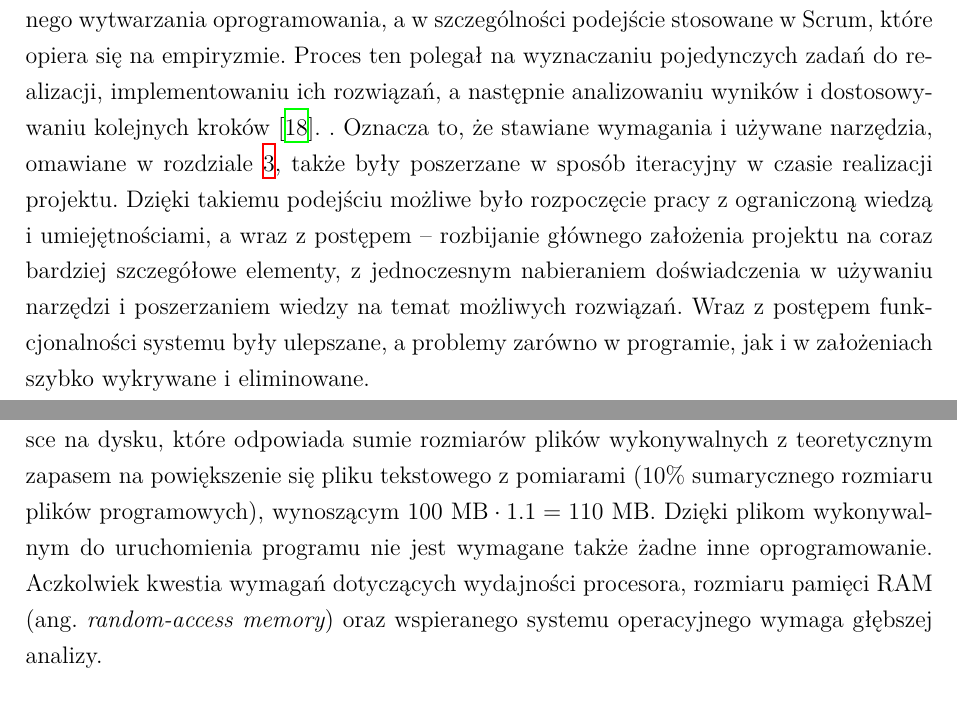
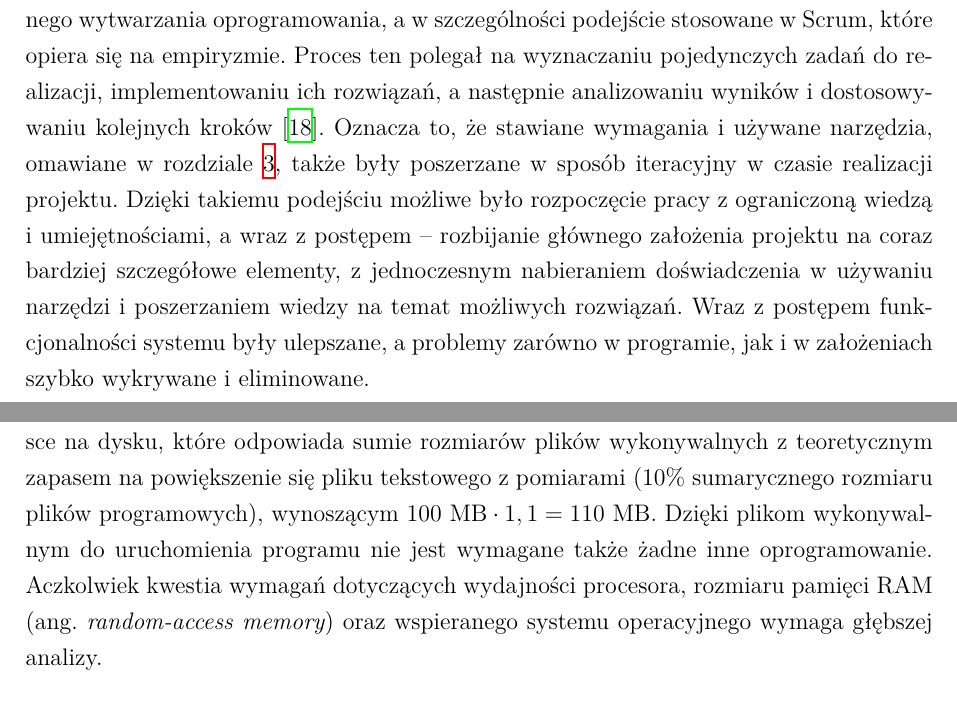
Before and after one commit to FastFoot3/Vision-System-for-Eye-Movement-Tracking, a LaTeX thesis (Praca inżynierska/szablon-inz-latex/single-file/main.tex): two parts of pages 31 and 33 of 83, joined at a grey line, cut so that both start at the same text. Compiled offline with XeLaTeX; a missing font is replaced by an installed copy or a similar font.

Commit message:
SMH takie niedopatrzenia

```diff
--- a/Praca inżynierska/szablon-inz-latex/single-file/main.tex
+++ b/Praca inżynierska/szablon-inz-latex/single-file/main.tex
@@ -919,7 +919,7 @@ Następnym krokiem, który warto wykonać po zakończeniu prac nad rozwiązaniem
 \subsection{Metodyka pracy nad projektem}
 \label{subsec:Metodyka-pracy-nad-projektem}
 
-Praca nad projektem przebiegała w sposób iteracyjny, co przypomina metodykę zwinnego wytwarzania oprogramowania, a w szczególności podejście stosowane w Scrum, które opiera się na empiryzmie. Proces ten polegał na wyznaczaniu pojedynczych zadań do realizacji, implementowaniu ich rozwiązań, a następnie analizowaniu wyników i dostosowywaniu kolejnych kroków \cite{bib:Scrum-guide}. . Oznacza to, że stawiane wymagania i używane narzędzia, omawiane w rozdziale \ref{ch:wymagania-i-narzedzia}, także były poszerzane w sposób iteracyjny w czasie realizacji projektu. Dzięki takiemu podejściu możliwe było rozpoczęcie pracy z ograniczoną wiedzą i umiejętnościami, a wraz z postępem -- rozbijanie głównego założenia projektu na coraz bardziej szczegółowe elementy, z jednoczesnym nabieraniem doświadczenia w używaniu narzędzi i poszerzaniem wiedzy na temat możliwych rozwiązań. Wraz z postępem funkcjonalności systemu były ulepszane, a problemy zarówno w programie, jak i w założeniach szybko wykrywane i eliminowane.
+Praca nad projektem przebiegała w sposób iteracyjny, co przypomina metodykę zwinnego wytwarzania oprogramowania, a w szczególności podejście stosowane w Scrum, które opiera się na empiryzmie. Proces ten polegał na wyznaczaniu pojedynczych zadań do realizacji, implementowaniu ich rozwiązań, a następnie analizowaniu wyników i dostosowywaniu kolejnych kroków \cite{bib:Scrum-guide}. Oznacza to, że stawiane wymagania i używane narzędzia, omawiane w rozdziale \ref{ch:wymagania-i-narzedzia}, także były poszerzane w sposób iteracyjny w czasie realizacji projektu. Dzięki takiemu podejściu możliwe było rozpoczęcie pracy z ograniczoną wiedzą i umiejętnościami, a wraz z postępem -- rozbijanie głównego założenia projektu na coraz bardziej szczegółowe elementy, z jednoczesnym nabieraniem doświadczenia w używaniu narzędzi i poszerzaniem wiedzy na temat możliwych rozwiązań. Wraz z postępem funkcjonalności systemu były ulepszane, a problemy zarówno w programie, jak i w założeniach szybko wykrywane i eliminowane.
 
 
 
@@ -938,7 +938,7 @@ Praca nad projektem przebiegała w sposób iteracyjny, co przypomina metodykę z
 
 % w zasadzie trzeba było by to sprawdzić na wirtualce, albo można napisać od czapy że ma wymagania takie jak pyinstaller + kamera, wyświetlacz - NIE! ROBIMY TO NA MENADŻERZE ZADAŃ
 
-By móc korzystać z programu śledzącego ruch gałek ocznych, wymagane jest użycie kamery i komputera wyposażonego w odpowiednie podzespoły oraz oprogramowanie. Jakość i rodzaj wymaganej kamery internetowej są z grubsza bez znaczenia, jako że podczas korzystania z tego systemu można dostosować jego ustawienia, rekompensując niedociągnięcia kamery internetowej. Równie prostym do wyznaczenia wymogiem jest wolne miejsce na dysku, które odpowiada sumie rozmiarów plików wykonywalnych z teoretycznym zapasem na powiększenie się pliku tekstowego z pomiarami ($10\%$ sumarycznego rozmiaru plików programowych), wynoszącym $100 \ \unit{\mega\byte} \cdot 1.1 = 110 \ \unit{\mega\byte}$. Dzięki plikom wykonywalnym do uruchomienia programu nie jest wymagane także żadne inne oprogramowanie. Aczkolwiek kwestia wymagań dotyczących wydajności procesora, rozmiaru pamięci RAM (ang. \english{random-access memory}) oraz wspieranego systemu operacyjnego wymaga głębszej analizy.
+By móc korzystać z programu śledzącego ruch gałek ocznych, wymagane jest użycie kamery i komputera wyposażonego w odpowiednie podzespoły oraz oprogramowanie. Jakość i rodzaj wymaganej kamery internetowej są z grubsza bez znaczenia, jako że podczas korzystania z tego systemu można dostosować jego ustawienia, rekompensując niedociągnięcia kamery internetowej. Równie prostym do wyznaczenia wymogiem jest wolne miejsce na dysku, które odpowiada sumie rozmiarów plików wykonywalnych z teoretycznym zapasem na powiększenie się pliku tekstowego z pomiarami ($10\%$ sumarycznego rozmiaru plików programowych), wynoszącym $100 \ \unit{\mega\byte} \cdot 1,1 = 110 \ \unit{\mega\byte}$. Dzięki plikom wykonywalnym do uruchomienia programu nie jest wymagane także żadne inne oprogramowanie. Aczkolwiek kwestia wymagań dotyczących wydajności procesora, rozmiaru pamięci RAM (ang. \english{random-access memory}) oraz wspieranego systemu operacyjnego wymaga głębszej analizy.
 
 \subsection{Procesor i pamięć RAM}
 \label{subsec:Procesor-i-pamięć-RAM}
```
Also changed, not shown: 3 other files.
